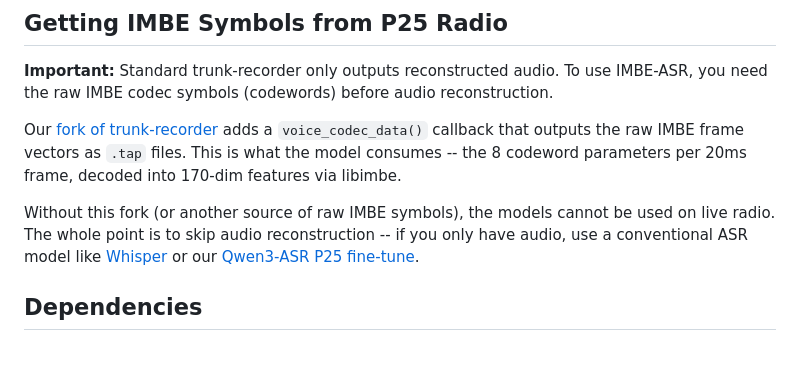
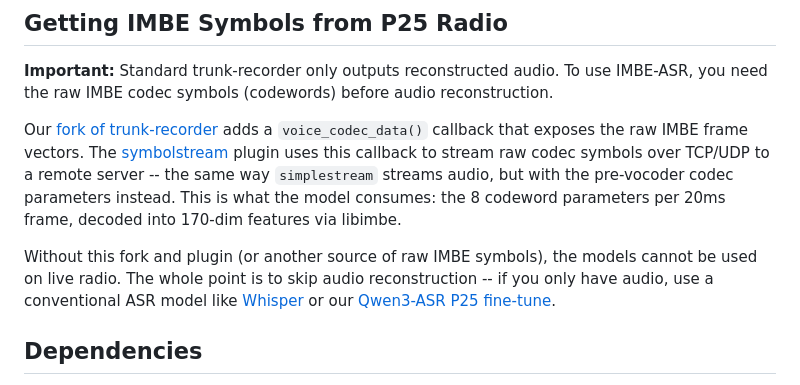
Before and after one commit to trunk-reporter/imbe-asr, a Markdown page: README.md, the part around the change. Rendered like a GitHub page; blank space fills up the shorter version.

Commit message:
Add symbolstream plugin reference for live symbol capture
symbolstream streams raw codec symbols over TCP/UDP from
trunk-recorder, analogous to simplestream for audio.

Co-Authored-By: Claude Opus 4.6 (1M context) <noreply@anthropic.com>

```diff
--- a/README.md
+++ b/README.md
@@ -196,9 +196,9 @@ configs/              Training configurations
 
 **Important:** Standard trunk-recorder only outputs reconstructed audio. To use IMBE-ASR, you need the raw IMBE codec symbols (codewords) before audio reconstruction.
 
-Our [fork of trunk-recorder](https://github.com/trunk-reporter/trunk-recorder) adds a `voice_codec_data()` callback that outputs the raw IMBE frame vectors as `.tap` files. This is what the model consumes -- the 8 codeword parameters per 20ms frame, decoded into 170-dim features via libimbe.
+Our [fork of trunk-recorder](https://github.com/trunk-reporter/trunk-recorder) adds a `voice_codec_data()` callback that exposes the raw IMBE frame vectors. The [symbolstream](https://github.com/trunk-reporter/symbolstream) plugin uses this callback to stream raw codec symbols over TCP/UDP to a remote server -- the same way `simplestream` streams audio, but with the pre-vocoder codec parameters instead. This is what the model consumes: the 8 codeword parameters per 20ms frame, decoded into 170-dim features via libimbe.
 
-Without this fork (or another source of raw IMBE symbols), the models cannot be used on live radio. The whole point is to skip audio reconstruction -- if you only have audio, use a conventional ASR model like [Whisper](https://github.com/openai/whisper) or our [Qwen3-ASR P25 fine-tune](https://huggingface.co/trunk-reporter/qwen3-asr-p25-0.6B).
+Without this fork and plugin (or another source of raw IMBE symbols), the models cannot be used on live radio. The whole point is to skip audio reconstruction -- if you only have audio, use a conventional ASR model like [Whisper](https://github.com/openai/whisper) or our [Qwen3-ASR P25 fine-tune](https://huggingface.co/trunk-reporter/qwen3-asr-p25-0.6B).
 
 ## Dependencies
 
```
